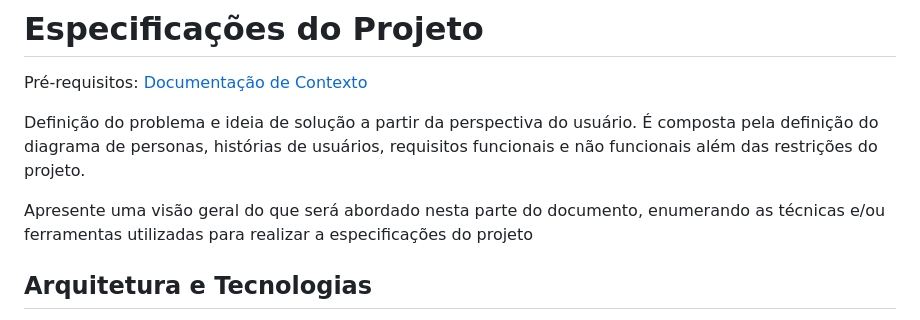
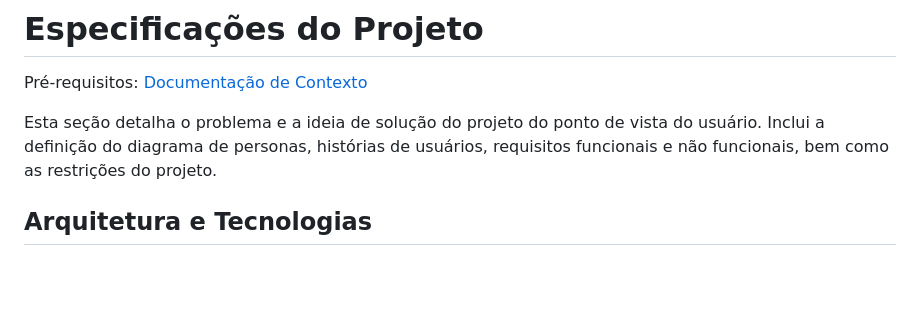
Before and after one commit to ICEI-PUC-Minas-PMV-ADS/pmv-ads-2023-2-e5-proj-empext-t1-pmv-ads-2023-2-e5-proj-gymsync, a Markdown page: docs/02-Especificação do Projeto.md, the part around the change. Rendered like a GitHub page; blank space fills up the shorter version.

```diff
--- a/docs/02-Especificação do Projeto.md
+++ b/docs/02-Especificação do Projeto.md
@@ -2,9 +2,7 @@
 
 <span style="color:red">Pré-requisitos: <a href="1-Documentação de Contexto.md"> Documentação de Contexto</a></span>
 
-Definição do problema e ideia de solução a partir da perspectiva do usuário. É composta pela definição do  diagrama de personas, histórias de usuários, requisitos funcionais e não funcionais além das restrições do projeto.
-
-Apresente uma visão geral do que será abordado nesta parte do documento, enumerando as técnicas e/ou ferramentas utilizadas para realizar a especificações do projeto
+Esta seção detalha o problema e a ideia de solução do projeto do ponto de vista do usuário. Inclui a definição do diagrama de personas, histórias de usuários, requisitos funcionais e não funcionais, bem como as restrições do projeto.
 
 ## Arquitetura e Tecnologias
 
```
